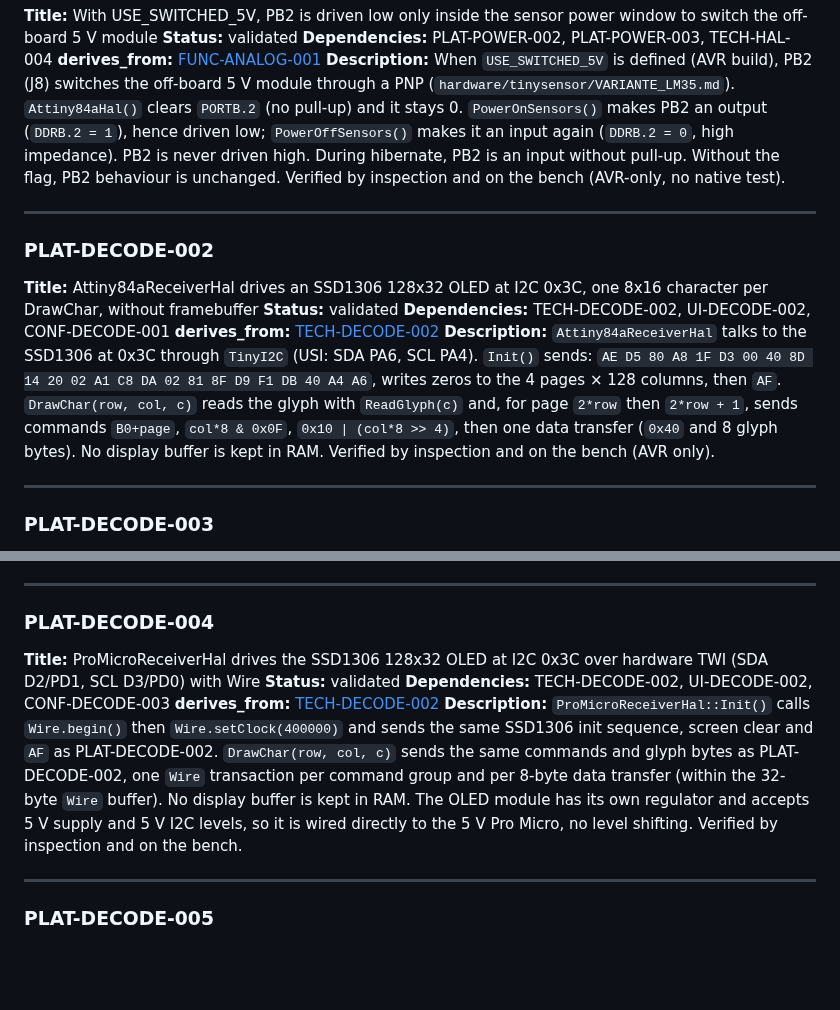
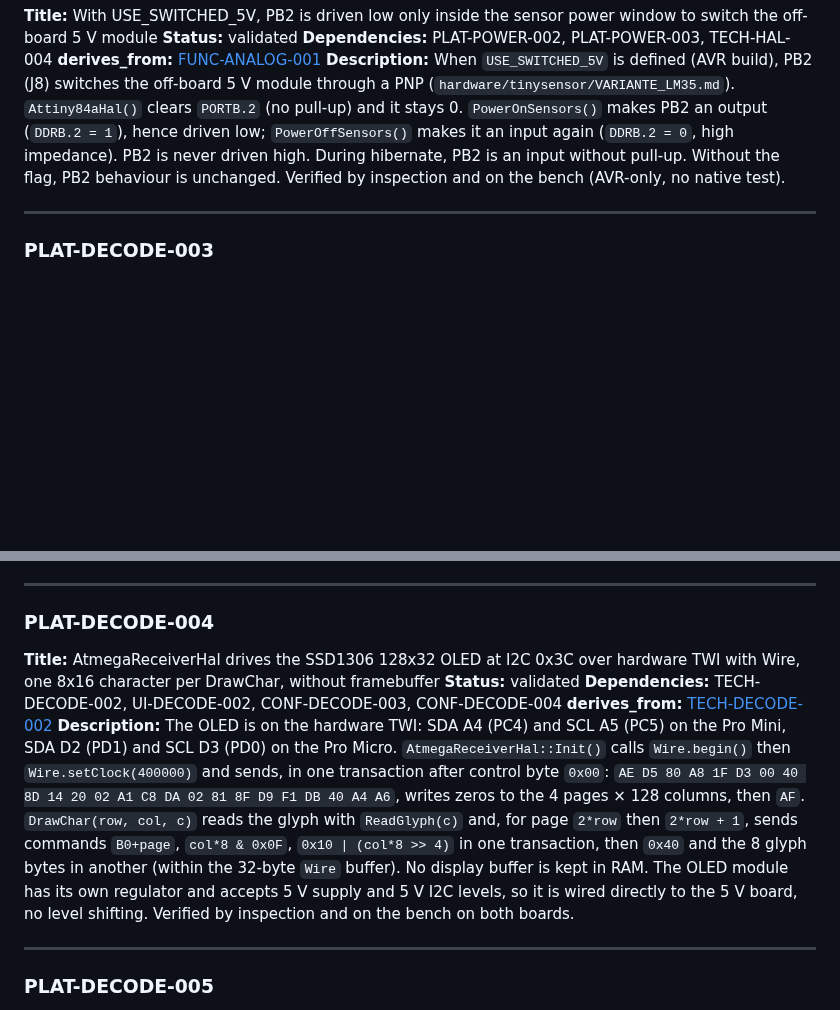
Before and after one commit to arcadien/tinySensor, a Markdown page: requirements/platform.md, 2 parts joined by grey strips. GitHub-like rendering; blank space fills up the shorter version.

Commit message:
req(PLAT-DECODE-004): AtmegaReceiverHal drives the SSD1306 over hardware TWI, init sequence stated in full
Co-Authored-By: Claude Opus 5.5 <noreply@anthropic.com>

```diff
--- a/requirements/platform.md
+++ b/requirements/platform.md
@@ -57,15 +57,6 @@
 
 ---
 
-### PLAT-DECODE-002
-**Title:** Attiny84aReceiverHal drives an SSD1306 128x32 OLED at I2C 0x3C, one 8x16 character per DrawChar, without framebuffer
-**Status:** validated
-**Dependencies:** TECH-DECODE-002, UI-DECODE-002, CONF-DECODE-001
-**derives_from:** [TECH-DECODE-002](technical.md#tech-decode-002)
-**Description:** `Attiny84aReceiverHal` talks to the SSD1306 at 0x3C through `TinyI2C` (USI: SDA PA6, SCL PA4). `Init()` sends: `AE D5 80 A8 1F D3 00 40 8D 14 20 02 A1 C8 DA 02 81 8F D9 F1 DB 40 A4 A6`, writes zeros to the 4 pages × 128 columns, then `AF`. `DrawChar(row, col, c)` reads the glyph with `ReadGlyph(c)` and, for page `2*row` then `2*row + 1`, sends commands `B0+page`, `col*8 & 0x0F`, `0x10 | (col*8 >> 4)`, then one data transfer (`0x40` and 8 glyph bytes). No display buffer is kept in RAM. Verified by inspection and on the bench (AVR only).
-
----
-
 ### PLAT-DECODE-003
 **Title:** AtmegaReceiverHal captures radio pulses on ICP1 (PB0/D8 on the Pro Mini, PD4 on the Pro Micro) with Timer1 at 0.5 µs and counts seconds from its overflow
 **Status:** validated
@@ -76,11 +67,11 @@
 ---
 
 ### PLAT-DECODE-004
-**Title:** ProMicroReceiverHal drives the SSD1306 128x32 OLED at I2C 0x3C over hardware TWI (SDA D2/PD1, SCL D3/PD0) with Wire
+**Title:** AtmegaReceiverHal drives the SSD1306 128x32 OLED at I2C 0x3C over hardware TWI with Wire, one 8x16 character per DrawChar, without framebuffer
 **Status:** validated
-**Dependencies:** TECH-DECODE-002, UI-DECODE-002, CONF-DECODE-003
+**Dependencies:** TECH-DECODE-002, UI-DECODE-002, CONF-DECODE-003, CONF-DECODE-004
 **derives_from:** [TECH-DECODE-002](technical.md#tech-decode-002)
-**Description:** `ProMicroReceiverHal::Init()` calls `Wire.begin()` then `Wire.setClock(400000)` and sends the same SSD1306 init sequence, screen clear and `AF` as PLAT-DECODE-002. `DrawChar(row, col, c)` sends the same commands and glyph bytes as PLAT-DECODE-002, one `Wire` transaction per command group and per 8-byte data transfer (within the 32-byte `Wire` buffer). No display buffer is kept in RAM. The OLED module has its own regulator and accepts 5 V supply and 5 V I2C levels, so it is wired directly to the 5 V Pro Micro, no level shifting. Verified by inspection and on the bench.
+**Description:** The OLED is on the hardware TWI: SDA A4 (PC4) and SCL A5 (PC5) on the Pro Mini, SDA D2 (PD1) and SCL D3 (PD0) on the Pro Micro. `AtmegaReceiverHal::Init()` calls `Wire.begin()` then `Wire.setClock(400000)` and sends, in one transaction after control byte `0x00`: `AE D5 80 A8 1F D3 00 40 8D 14 20 02 A1 C8 DA 02 81 8F D9 F1 DB 40 A4 A6`, writes zeros to the 4 pages × 128 columns, then `AF`. `DrawChar(row, col, c)` reads the glyph with `ReadGlyph(c)` and, for page `2*row` then `2*row + 1`, sends commands `B0+page`, `col*8 & 0x0F`, `0x10 | (col*8 >> 4)` in one transaction, then `0x40` and the 8 glyph bytes in another (within the 32-byte `Wire` buffer). No display buffer is kept in RAM. The OLED module has its own regulator and accepts 5 V supply and 5 V I2C levels, so it is wired directly to the 5 V board, no level shifting. Verified by inspection and on the bench on both boards.
 
 ---
 
```
